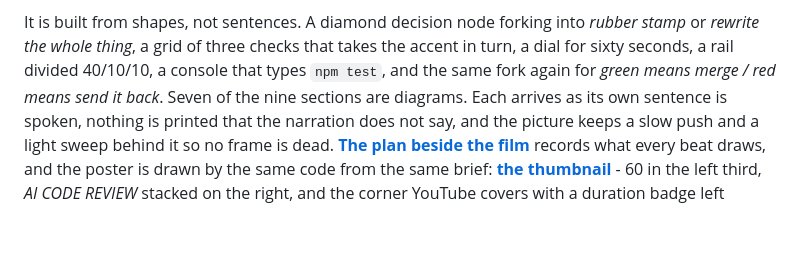
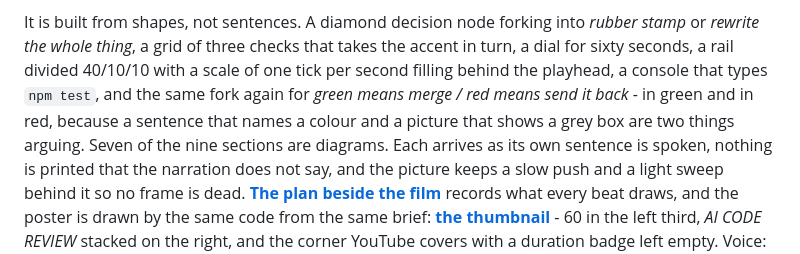
Before and after one commit to Ans-to/Youtube-Agent-automation, a Markdown page: README.md, the part around one of its changes. GitHub-like rendering; blank space fills up the shorter version.

```diff
--- a/README.md
+++ b/README.md
@@ -18,9 +18,11 @@ motion, composition, holds, narration and all eighteen craft rules.
 
 It is built from shapes, not sentences. A diamond decision node forking into
 *rubber stamp* or *rewrite the whole thing*, a grid of three checks that takes
-the accent in turn, a dial for sixty seconds, a rail divided 40/10/10, a console
-that types `npm test`, and the same fork again for *green means merge / red means
-send it back*. Seven of the nine sections are diagrams. Each arrives as its own
+the accent in turn, a dial for sixty seconds, a rail divided 40/10/10 with a
+scale of one tick per second filling behind the playhead, a console that types
+`npm test`, and the same fork again for *green means merge / red means send it
+back* - in green and in red, because a sentence that names a colour and a picture
+that shows a grey box are two things arguing. Seven of the nine sections are diagrams. Each arrives as its own
 sentence is spoken, nothing is printed that the narration does not say, and the
 picture keeps a slow push and a light sweep behind it so no frame is dead. **[The plan beside the film](docs/media/review-ai-code-plan.json)**
 records what every beat draws, and the poster is drawn by the same code from the same brief: **[the thumbnail](docs/media/review-ai-code-thumbnail.png)** - 60 in the left third, *AI CODE REVIEW* stacked on the right, and the corner YouTube covers with a duration badge left empty. Voice: **[the two reads back to back](docs/media/voice-ab.mp4)**. What to publish with it: **[the upload pack](docs/media/review-ai-code-upload-pack.md)** - three titles, a description whose first two lines carry the hook, chapters that clear YouTube's ten-second floor, tags, and the four things to do before pressing publish.
```
Also changed, not shown: other parts of README.md (+1 -1 lines), docs/motion-graphics-studio-plan.md (+54 -2 lines), docs/media/review-ai-code-contact-sheet.jpg, 3 other files.
